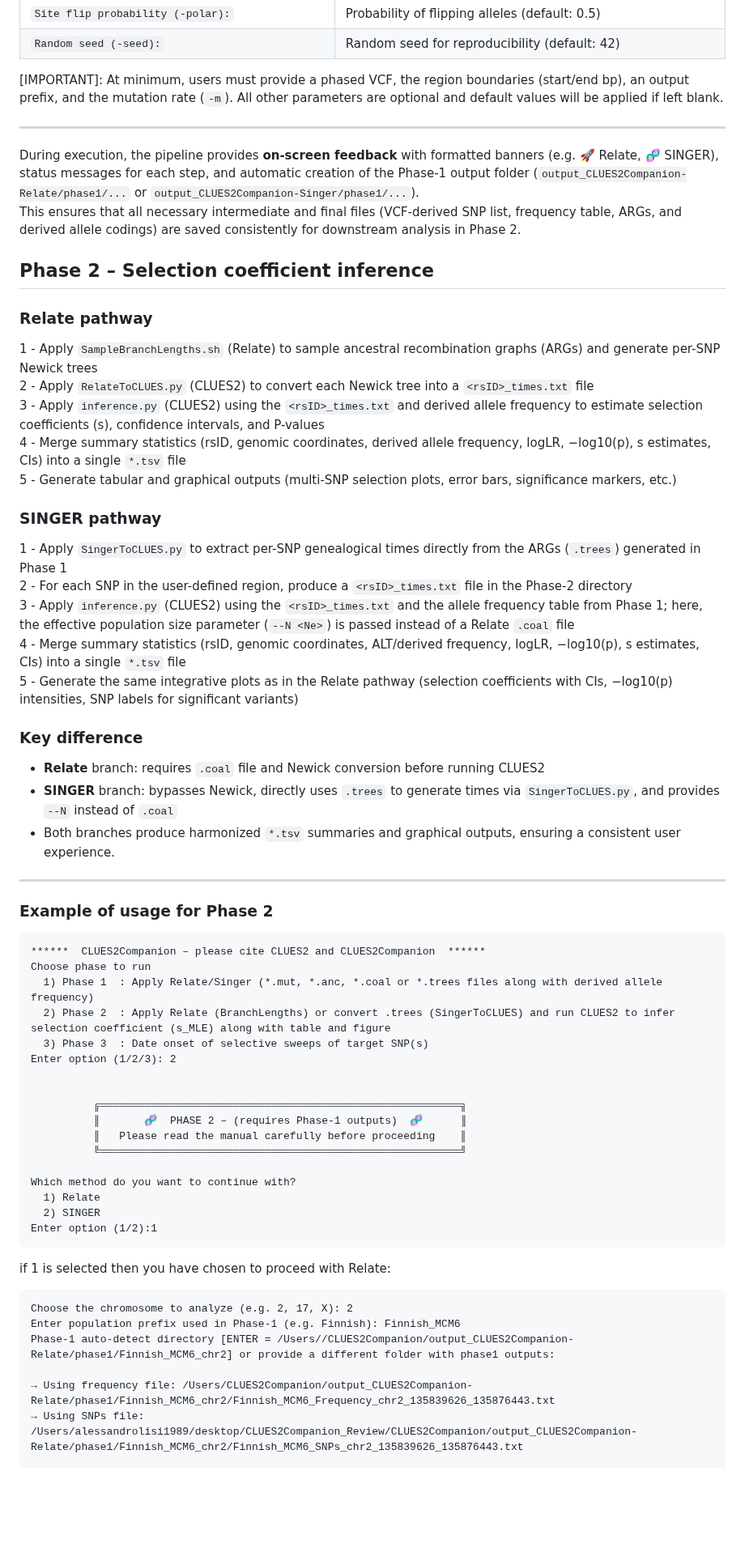
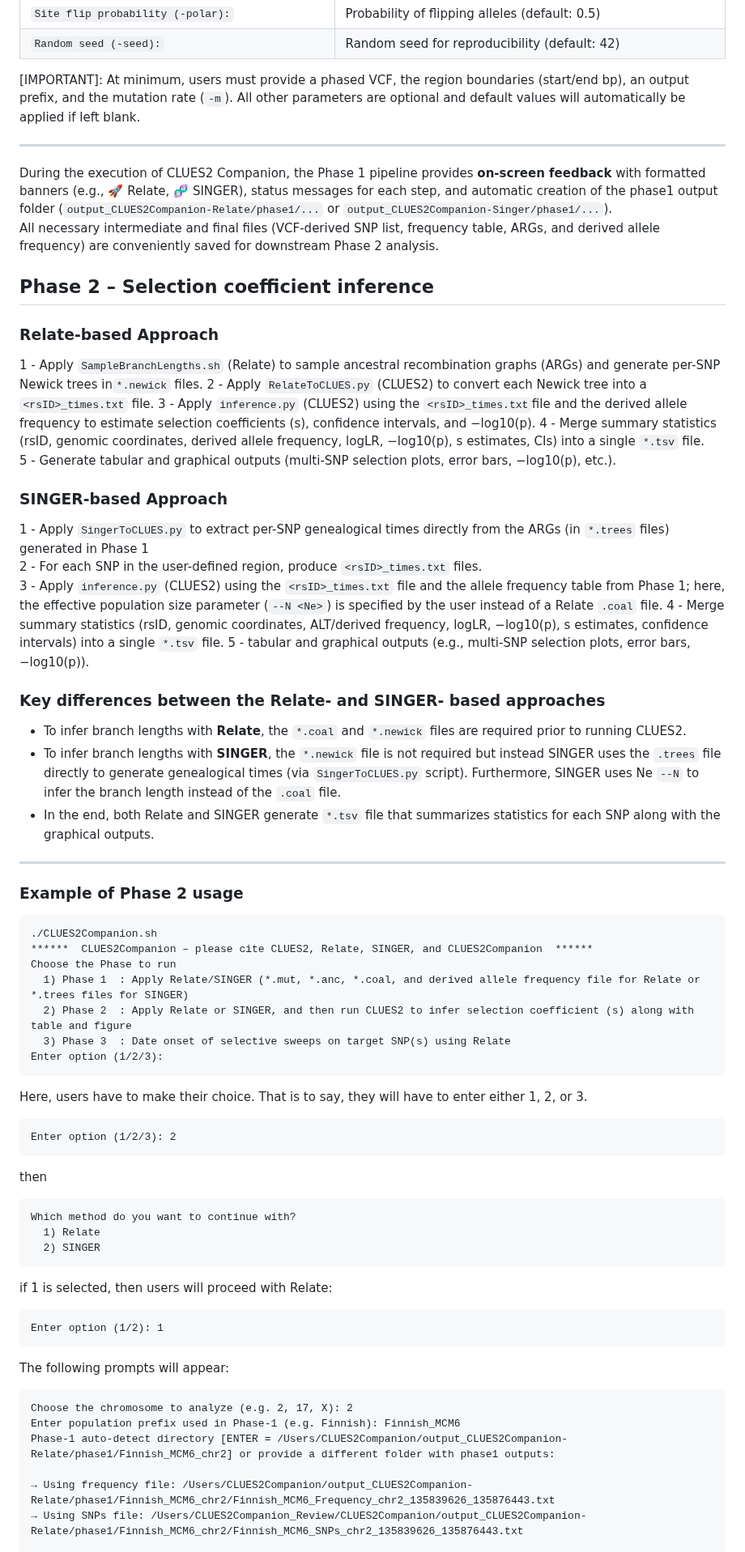
Before and after one commit to alisi1989/CLUES2-Companion, a Markdown page: README.md, the part around one of its changes. Shown at 81% size. Drawn GitHub-style; blank space fills up the shorter version.

````diff
--- a/README.md
+++ b/README.md
@@ -370,12 +366,13 @@ When running **Phase 1**, CLUES2Companion will guide the user through a series o
 | `Site flip probability (-polar):`               | Probability of flipping alleles (default: 0.5)                               |
 | `Random seed (-seed):`                          | Random seed for reproducibility (default: 42)                                |
 
-[IMPORTANT]: At minimum, users must provide a phased VCF, the region boundaries (start/end bp), an output prefix, and the mutation rate (`-m`). All other parameters are optional and default values will be applied if left blank.
+
+[IMPORTANT]: At minimum, users must provide a phased VCF, the region boundaries (start/end bp), an output prefix, and the mutation rate (`-m`). All other parameters are optional and default values will automatically be applied if left blank.
 
 ---
 
-During execution, the pipeline provides **on-screen feedback** with formatted banners (e.g. 🚀 Relate, 🧬 SINGER), status messages for each step, and automatic creation of the Phase-1 output folder (`output_CLUES2Companion-Relate/phase1/...` or `output_CLUES2Companion-Singer/phase1/...`).
-This ensures that all necessary intermediate and final files (VCF-derived SNP list, frequency table, ARGs, and derived allele codings) are saved consistently for downstream analysis in Phase 2.
+During the execution of CLUES2 Companion, the Phase 1 pipeline provides **on-screen feedback** with formatted banners (e.g., 🚀 Relate, 🧬 SINGER), status messages for each step, and automatic creation of the phase1 output folder (`output_CLUES2Companion-Relate/phase1/...` or `output_CLUES2Companion-Singer/phase1/...`).
+All necessary intermediate and final files (VCF-derived SNP list, frequency table, ARGs, and derived allele frequency) are conveniently saved for downstream Phase 2 analysis.
 
 
 
@@ -383,57 +380,64 @@ This ensures that all necessary intermediate and final files (VCF-derived SNP li
 
 ## Phase 2 – Selection coefficient inference
 
-### Relate pathway
-1 - Apply `SampleBranchLengths.sh` (Relate) to sample ancestral recombination graphs (ARGs) and generate per-SNP Newick trees
-2 - Apply `RelateToCLUES.py` (CLUES2) to convert each Newick tree into a `<rsID>_times.txt` file
-3 - Apply `inference.py` (CLUES2) using the `<rsID>_times.txt` and derived allele frequency to estimate selection coefficients (s), confidence intervals, and P-values
-4 - Merge summary statistics (rsID, genomic coordinates, derived allele frequency, logLR, −log10(p), s estimates, CIs) into a single `*.tsv` file
-5 - Generate tabular and graphical outputs (multi-SNP selection plots, error bars, significance markers, etc.)
+### Relate-based Approach
+1 - Apply `SampleBranchLengths.sh` (Relate) to sample ancestral recombination graphs (ARGs) and generate per-SNP Newick trees in`*.newick` files.
+2 - Apply `RelateToCLUES.py` (CLUES2) to convert each Newick tree into a `<rsID>_times.txt` file.
+3 - Apply `inference.py` (CLUES2) using the `<rsID>_times.txt`file and the derived allele frequency to estimate selection coefficients (s), confidence intervals, and −log10(p).
+4 - Merge summary statistics (rsID, genomic coordinates, derived allele frequency, logLR, −log10(p), s estimates, CIs) into a single `*.tsv` file.
+5 - Generate tabular and graphical outputs (multi-SNP selection plots, error bars, −log10(p), etc.).
 
-### SINGER pathway
-1 - Apply `SingerToCLUES.py` to extract per-SNP genealogical times directly from the ARGs (`.trees`) generated in Phase 1
-2 - For each SNP in the user-defined region, produce a `<rsID>_times.txt` file in the Phase-2 directory
-3 - Apply `inference.py` (CLUES2) using the `<rsID>_times.txt` and the allele frequency table from Phase 1; here, the effective population size parameter (`--N <Ne>`) is passed instead of a Relate `.coal` file
-4 - Merge summary statistics (rsID, genomic coordinates, ALT/derived frequency, logLR, −log10(p), s estimates, CIs) into a single `*.tsv` file
-5 - Generate the same integrative plots as in the Relate pathway (selection coefficients with CIs, −log10(p) intensities, SNP labels for significant variants)
+### SINGER-based Approach
+1 - Apply `SingerToCLUES.py` to extract per-SNP genealogical times directly from the ARGs (in `*.trees` files) generated in Phase 1
+2 - For each SNP in the user-defined region, produce `<rsID>_times.txt` files.
+3 - Apply `inference.py` (CLUES2) using the `<rsID>_times.txt` file and the allele frequency table from Phase 1; here, the effective population size parameter (`--N <Ne>`) is specified by the user instead of a Relate `.coal` file.
+4 - Merge summary statistics (rsID, genomic coordinates, ALT/derived frequency, logLR, −log10(p), s estimates, confidence intervals) into a single `*.tsv` file.
+5 - tabular and graphical outputs (e.g., multi-SNP selection plots, error bars, −log10(p)).
 
-### Key difference
-- **Relate** branch: requires `.coal` file and Newick conversion before running CLUES2
-- **SINGER** branch: bypasses Newick, directly uses `.trees` to generate times via `SingerToCLUES.py`, and provides `--N` instead of `.coal`
-- Both branches produce harmonized `*.tsv` summaries and graphical outputs, ensuring a consistent user experience.
+### Key differences between the Relate- and SINGER- based approaches
+- To infer branch lengths with **Relate**, the `*.coal` and `*.newick` files are required prior to running CLUES2.
+- To infer branch lengths with **SINGER**, the `*.newick` file is not required but instead SINGER uses the `.trees` file directly to generate genealogical times (via `SingerToCLUES.py` script). Furthermore, SINGER uses Ne `--N` to infer the branch length instead of the `.coal` file.
+- In the end, both Relate and SINGER generate `*.tsv` file that summarizes statistics for each SNP along with the graphical outputs.
 
 ---
 
-### Example of usage for Phase 2
+### Example of Phase 2 usage
 
 ```
-******  CLUES2Companion – please cite CLUES2 and CLUES2Companion  ******
-Choose phase to run
-  1) Phase 1  : Apply Relate/Singer (*.mut, *.anc, *.coal or *.trees files along with derived allele frequency)
-  2) Phase 2  : Apply Relate (BranchLengths) or convert .trees (SingerToCLUES) and run CLUES2 to infer selection coefficient (s_MLE) along with table and figure
-  3) Phase 3  : Date onset of selective sweeps of target SNP(s)
+./CLUES2Companion.sh
+******  CLUES2Companion – please cite CLUES2, Relate, SINGER, and CLUES2Companion  ******
+Choose the Phase to run
+  1) Phase 1  : Apply Relate/SINGER (*.mut, *.anc, *.coal, and derived allele frequency file for Relate or *.trees files for SINGER)
+  2) Phase 2  : Apply Relate or SINGER, and then run CLUES2 to infer selection coefficient (s) along with table and figure
+  3) Phase 3  : Date onset of selective sweeps on target SNP(s) using Relate
+Enter option (1/2/3):
+```
+Here, users have to make their choice. That is to say, they will have to enter either 1, 2, or 3.
+
+```
 Enter option (1/2/3): 2
+```
 
+then
 
-          ╔═════════════════════════════════════════════════════════╗
-          ║       🧬  PHASE 2 – (requires Phase-1 outputs)  🧬      ║
-          ║   Please read the manual carefully before proceeding    ║
-          ╚═════════════════════════════════════════════════════════╝
-
+```
 Which method do you want to continue with?
   1) Relate
   2) SINGER
-Enter option (1/2):1
 ```
-if 1 is selected then you have chosen to proceed with Relate:
+if 1 is selected, then users will proceed with Relate:
 
+```
+Enter option (1/2): 1
+```
+The following prompts will appear:
 ```
 Choose the chromosome to analyze (e.g. 2, 17, X): 2
 Enter population prefix used in Phase-1 (e.g. Finnish): Finnish_MCM6
-Phase-1 auto-detect directory [ENTER = /Users//CLUES2Companion/output_CLUES2Companion-Relate/phase1/Finnish_MCM6_chr2] or provide a different folder with phase1 outputs:
+Phase-1 auto-detect directory [ENTER = /Users/CLUES2Companion/output_CLUES2Companion-Relate/phase1/Finnish_MCM6_chr2] or provide a different folder with phase1 outputs:
 
 → Using frequency file: /Users/CLUES2Companion/output_CLUES2Companion-Relate/phase1/Finnish_MCM6_chr2/Finnish_MCM6_Frequency_chr2_135839626_135876443.txt
-→ Using SNPs file: /Users/alessandrolisi1989/desktop/CLUES2Companion_Review/CLUES2Companion/output_CLUES2Companion-Relate/phase1/Finnish_MCM6_chr2/Finnish_MCM6_SNPs_chr2_135839626_135876443.txt
+→ Using SNPs file: /Users/CLUES2Companion_Review/CLUES2Companion/output_CLUES2Companion-Relate/phase1/Finnish_MCM6_chr2/Finnish_MCM6_SNPs_chr2_135839626_135876443.txt
 
 tCutoff (e.g. 1000): 500
 df (e.g. 600): 600
````
Also changed, not shown: other parts of README.md (+178 -170 lines).
